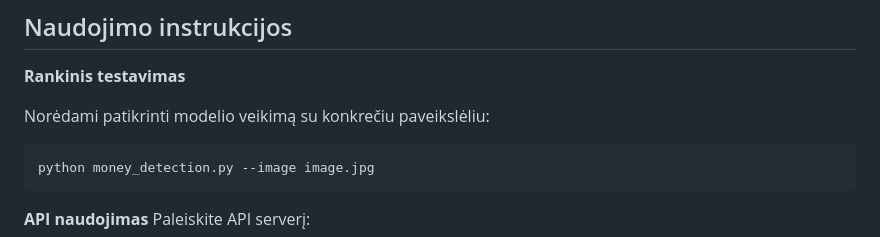
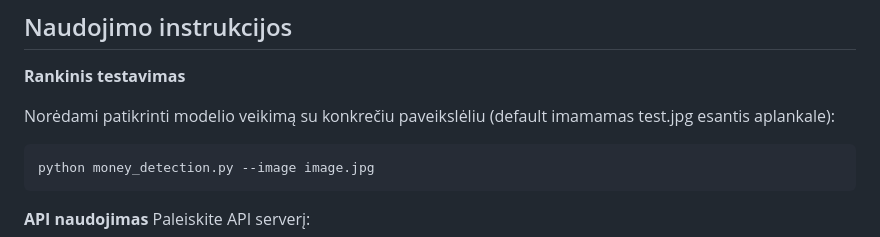
Before and after one commit to monikutee/money_detection, a Markdown page: README.md, the part around the change. GitHub-like rendering.

````diff
--- a/README.md
+++ b/README.md
@@ -92,7 +92,7 @@ pip install -r requirements.txt
 
 **Rankinis testavimas**
 
-Norėdami patikrinti modelio veikimą su konkrečiu paveikslėliu:
+Norėdami patikrinti modelio veikimą su konkrečiu paveikslėliu (default imamamas test.jpg esantis aplankale):
 
 
 ```bash
````
